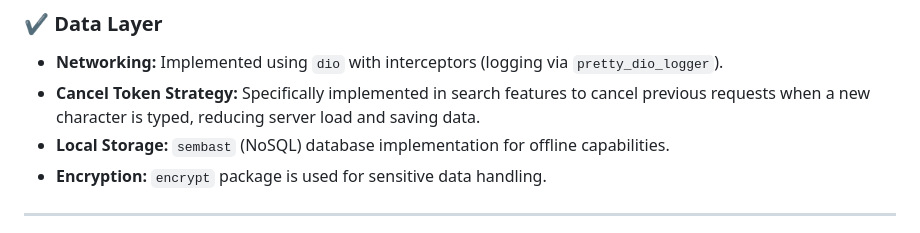
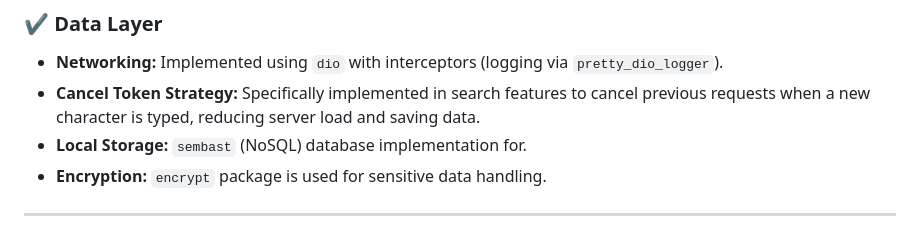
Before and after one commit to ufukoztp/fenix_movie_app, a Markdown page: README.md, the part around the change. Drawn GitHub-style.

```diff
--- a/README.md
+++ b/README.md
@@ -78,7 +78,7 @@ lib/
 ### ✔ Data Layer
 * **Networking:** Implemented using `dio` with interceptors (logging via `pretty_dio_logger`).
 * **Cancel Token Strategy:** Specifically implemented in search features to cancel previous requests when a new character is typed, reducing server load and saving data.
-* **Local Storage:** `sembast` (NoSQL) database implementation for offline capabilities.
+* **Local Storage:** `sembast` (NoSQL) database implementation for.
 * **Encryption:** `encrypt` package is used for sensitive data handling.
 
 ---
```
